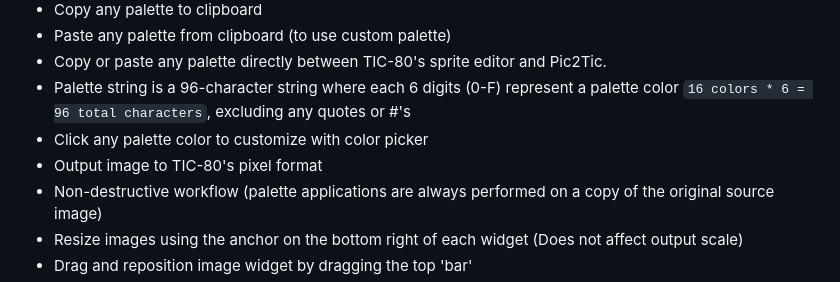
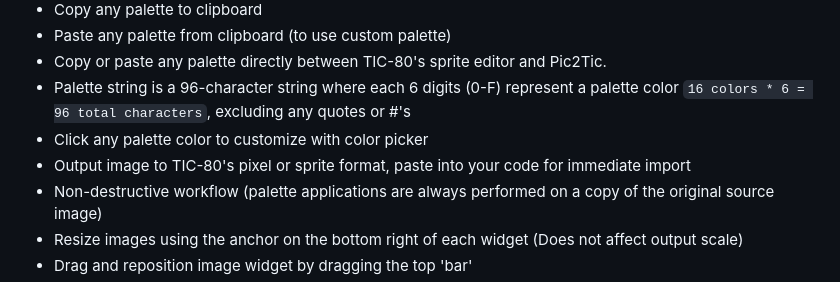
Before and after one commit to archaicvirus/Pic-2-Tic, a Markdown page: README.md, the part around the change. GitHub-like rendering.

```diff
--- a/README.md
+++ b/README.md
@@ -27,7 +27,7 @@ A web-app designed to convert images to 16-color format, for use with the TIC-80
 - Copy or paste any palette directly between TIC-80's sprite editor and Pic2Tic.
 - Palette string is a 96-character string where each 6 digits (0-F) represent a palette color `16 colors * 6 = 96 total characters`, excluding any quotes or #'s
 - Click any palette color to customize with color picker
-- Output image to TIC-80's pixel format
+- Output image to TIC-80's pixel or sprite format, paste into your code for immediate import
 - Non-destructive workflow (palette applications are always performed on a copy of the original source image)
 - Resize images using the anchor on the bottom right of each widget (Does not affect output scale)
 - Drag and reposition image widget by dragging the top 'bar'
```
